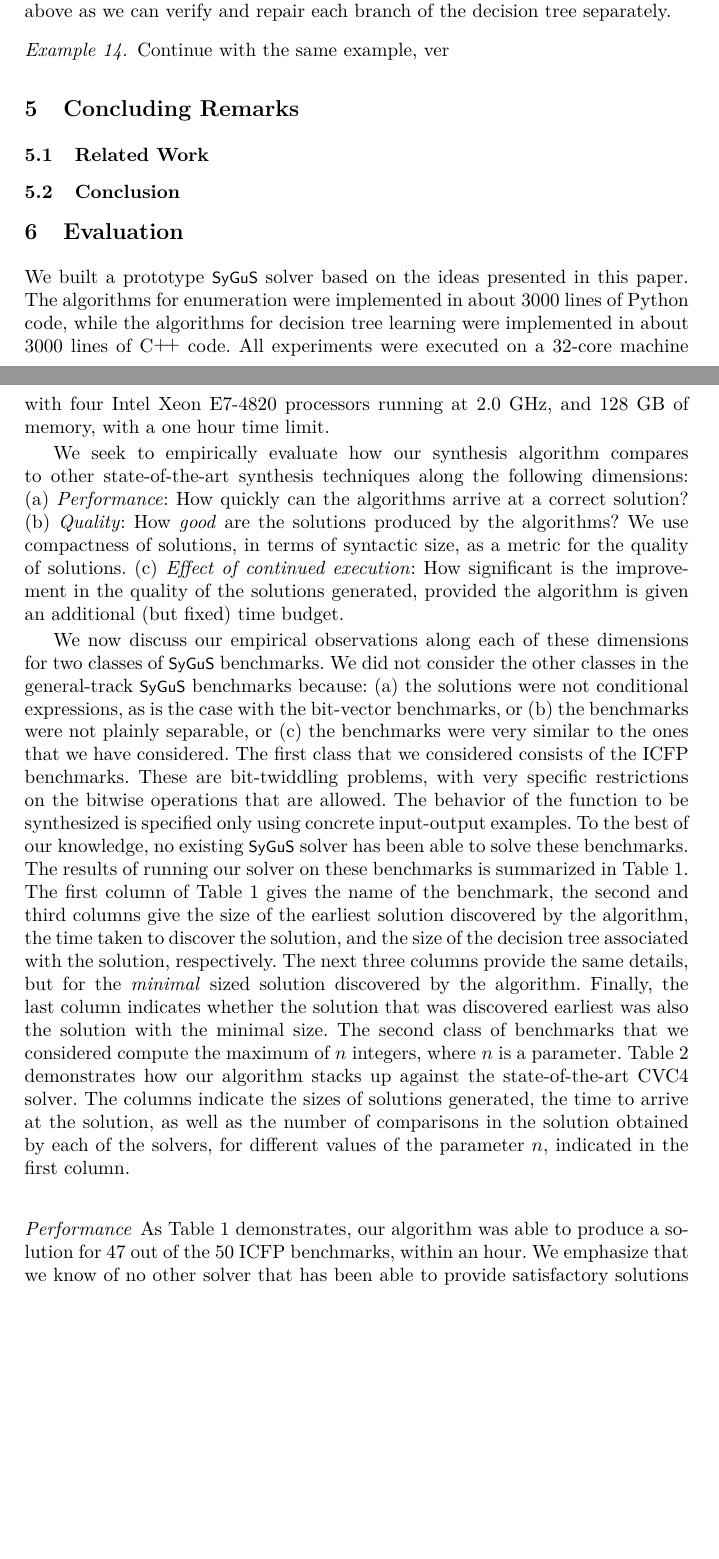
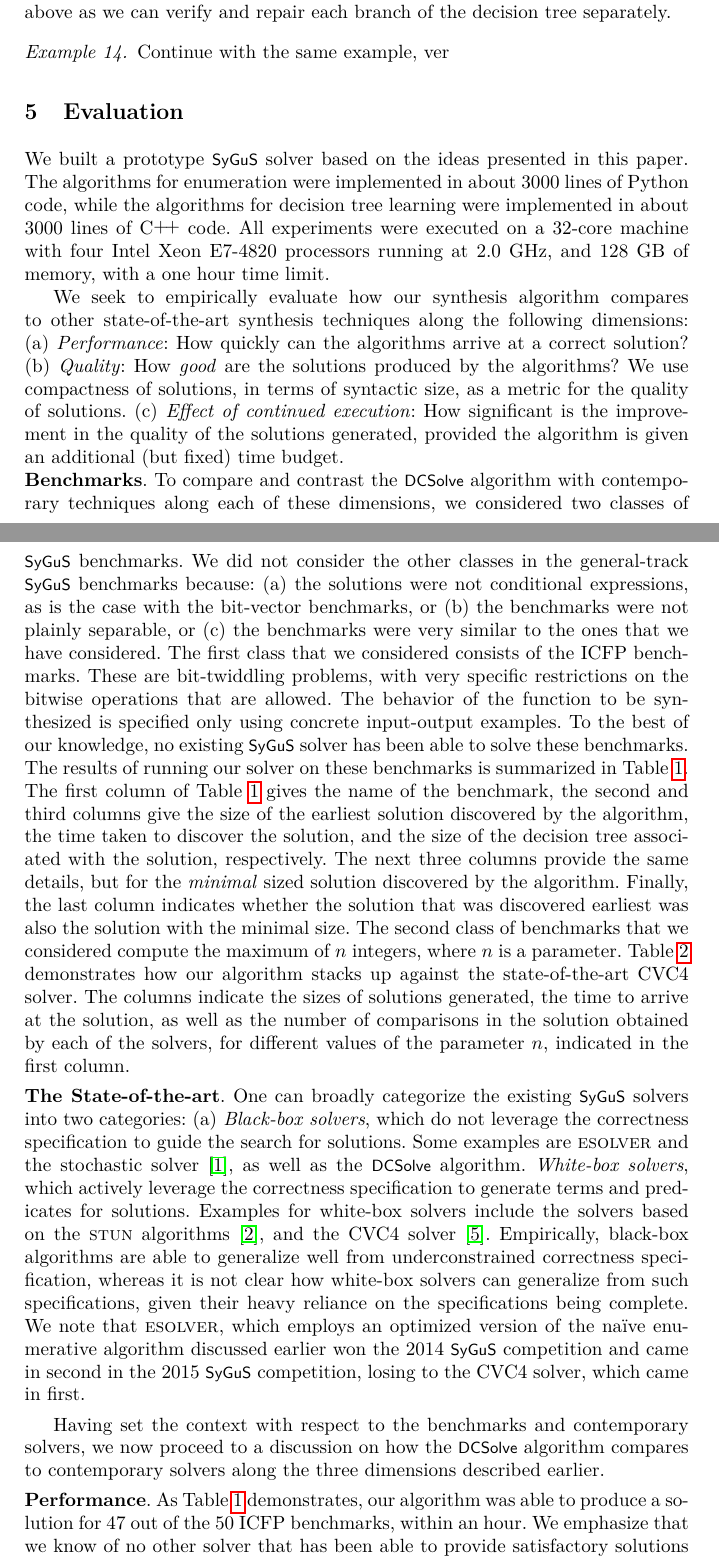
Before and after one commit to akrasuski1/eusolver-priority, a LaTeX thesis (reports/cav2016/main.tex): two parts of pages 10 and 11 of 15, joined at a grey line, cut so that both start at the same text, the shorter picture padded with empty space. Compiled offline with pdfLaTeX.

Commit message:
something

```diff
--- a/reports/cav2016/main.tex
+++ b/reports/cav2016/main.tex
@@ -14,6 +14,8 @@
 \usepackage{mdwtab}
 \usepackage{multirow}
 \usepackage[square,numbers,sort&compress,comma,sectionbib]{natbib}
+\usepackage{hyperref}
+
 \renewcommand{\bibname}{References}
 \captionsetup{compatibility=false}
 
@@ -75,7 +77,11 @@
 \newcommand\Label{\mathcal{L}}
 \newcommand{\sygus}{{\sffamily\fontsize{8.5}{10}\selectfont
     SyGuS}\xspace}
-\newcommand{\dcsolve}{{\sffamily\fontsize{8.5}{10}\selectfont DCSolve}\xspace}
+\newcommand{\dcsolve}{{\sffamily\fontsize{8.5}{10}\selectfont
+    DCSolve}\xspace}
+\renewcommand{\paragraph}[1]{\par\noindent\textbf{#1}.}
+\newcommand{\itparagraph}[1]{\par\noindent\textit{#1}.}
+\newcommand{\esolver}{\textsc{esolver}\xspace}
 
 % Make floats and equations behave sensibly
 \setlength{\intextsep}{1pt}
@@ -916,13 +922,6 @@ tree separately.
 % Bunching\dots
 % Anything else?
 
-\section{Concluding Remarks}
-\label{sec:conclusion}
-
-\subsection{Related Work}
-
-\subsection{Conclusion}
-
 \section{Evaluation}
 \label{sec:evaluation}
 % \input{results_one_shot_table}
@@ -954,17 +953,17 @@ improvement in the quality of the solutions generated, provided the
 algorithm is given an additional (but fixed) time budget.
 \end{inparaenum}
 
-We now discuss our empirical observations along each of these
-dimensions for two classes of \sygus benchmarks. We did not consider
-the other classes in the general-track \sygus benchmarks because:
+\paragraph{Benchmarks}
+To compare and contrast the \dcsolve algorithm with contemporary
+techniques along each of these dimensions, we considered two classes
+of \sygus benchmarks. We did not consider the other classes in the
+general-track \sygus benchmarks because:
 \begin{inparaenum}[(a)]
-\item
-the solutions were not conditional expressions, as is the case
+\item the solutions were not conditional expressions, as is the case
 with the bit-vector benchmarks, or
-\item
-the benchmarks were not plainly separable, or
-\item
-the benchmarks were very similar to the ones that we have considered.
+\item the benchmarks were not plainly separable, or
+\item the benchmarks were very similar to the ones that we have
+considered.
 \end{inparaenum}
 The first class that we considered consists of the ICFP
 benchmarks. These are bit-twiddling problems, with very specific
@@ -990,6 +989,34 @@ columns indicate the sizes of solutions generated, the time to arrive
 at the solution, as well as the number of comparisons in the solution
 obtained by each of the solvers, for different values of the parameter
 $n$, indicated in the first column.
+
+\paragraph{The State-of-the-art}
+One can broadly categorize the existing \sygus solvers into two
+categories:
+\begin{inparaenum}[(a)]
+\item
+\emph{Black-box solvers}, which do not leverage the correctness
+specification to guide the search for solutions. Some examples are
+\esolver and the stochastic solver~\cite{udupa-sygus}, as well as the
+\dcsolve algorithm.
+\emph{White-box solvers}, which actively leverage the correctness
+specification to generate terms and predicates for solutions. Examples
+for white-box solvers include the solvers based on the \textsc{stun}
+algorithms~\cite{ACR15}, and the CVC4 solver~\cite{reynolds-15}.
+\end{inparaenum}
+Empirically, black-box algorithms are able to generalize well from
+underconstrained correctness specification, whereas it is not clear
+how white-box solvers can generalize from such specifications, given
+their heavy reliance on the specifications being complete.
+We note that \esolver, which employs an optimized
+version of the na\"ive enumerative algorithm discussed earlier won the
+2014 \sygus competition and came in second in the 2015 \sygus
+competition, losing to the CVC4 solver, which came in first.
+
+Having set the context with respect to the benchmarks and contemporary
+solvers, we now proceed to a discussion on how the
+\dcsolve algorithm compares to contemporary solvers along the three
+dimensions described earlier.
 
 \paragraph{Performance}
 As Table~\ref{table:anytime_results} demonstrates, our algorithm was
```
Also changed, not shown: reports/cav2016/main.bib (+32 -0 lines), reports/cav2016/main.tex (11 more changed lines).
